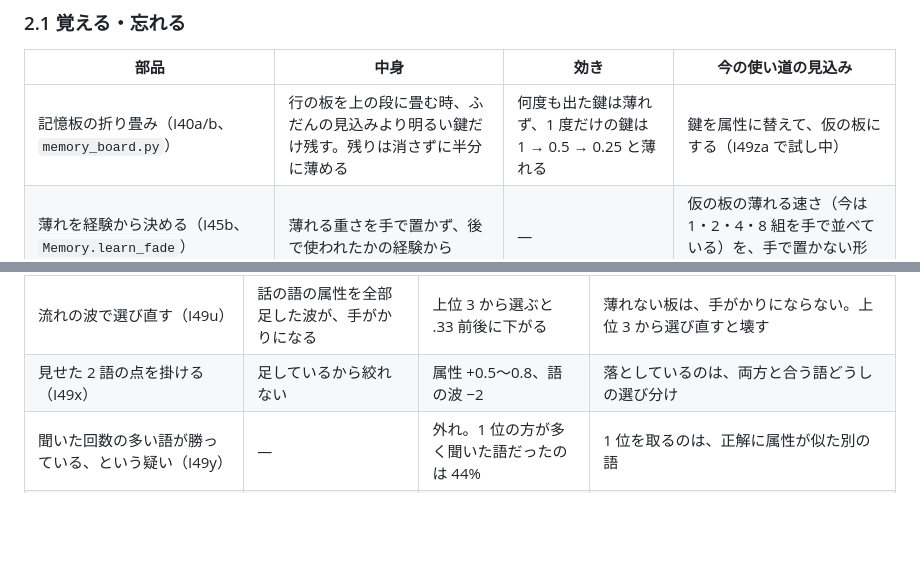
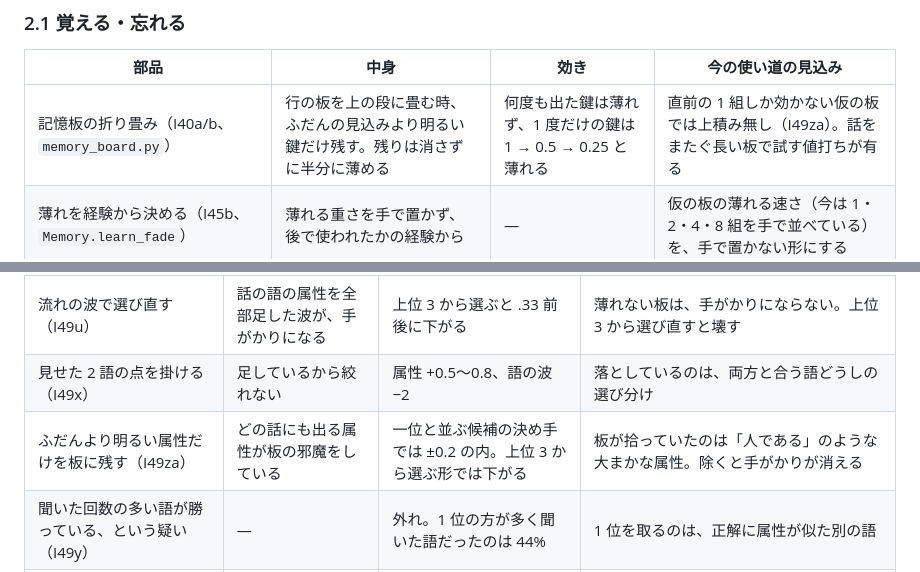
Before and after one commit to devaf09/Project_Kotoyui, a Markdown page: docs/experiments_index.md, 2 parts joined by grey strips. Rendered like a GitHub page; blank space fills up the shorter version.

```diff
--- a/docs/experiments_index.md
+++ b/docs/experiments_index.md
@@ -27,7 +27,7 @@
 
 | 部品 | 中身 | 効き | 今の使い道の見込み |
 |---|---|---|---|
-| 記憶板の折り畳み（I40a/b、`memory_board.py`） | 行の板を上の段に畳む時、ふだんの見込みより明るい鍵だけ残す。残りは消さずに半分に薄める | 何度も出た鍵は薄れず、1 度だけの鍵は 1 → 0.5 → 0.25 と薄れる | 鍵を属性に替えて、仮の板にする（I49za で試し中） |
+| 記憶板の折り畳み（I40a/b、`memory_board.py`） | 行の板を上の段に畳む時、ふだんの見込みより明るい鍵だけ残す。残りは消さずに半分に薄める | 何度も出た鍵は薄れず、1 度だけの鍵は 1 → 0.5 → 0.25 と薄れる | 直前の 1 組しか効かない仮の板では上積み無し（I49za）。話をまたぐ長い板で試す値打ちが有る |
 | 薄れを経験から決める（I45b、`Memory.learn_fade`） | 薄れる重さを手で置かず、後で使われたかの経験から | — | 仮の板の薄れる速さ（今は 1・2・4・8 組を手で並べている）を、手で置かない形にする |
 | 大事さを経験から学ぶ（I41、`ImportanceLearner`） | 後で「覚えてる？」と聞かれた行を大事、聞かれなかった行をふつう、として数える | — | 仮の板の「重要な属性」の決め方 |
 | 関係の表の薄れ（I49e、`Relation(half=1024)`） | 数えを、触らない間だけ薄める | 表 .432 / .453 | 今の比べ相手 |
@@ -78,6 +78,7 @@
 | たまたまの分を引く・話題の帯を除く・長さの割り方（I49m） | 属性の偏りを直せる | どれも上積み無し | — |
 | 流れの波で選び直す（I49u） | 話の語の属性を全部足した波が、手がかりになる | 上位 3 から選ぶと .33 前後に下がる | 薄れない板は、手がかりにならない。上位 3 から選び直すと壊す |
 | 見せた 2 語の点を掛ける（I49x） | 足しているから絞れない | 属性 +0.5〜0.8、語の波 −2 | 落としているのは、両方と合う語どうしの選び分け |
+| ふだんより明るい属性だけを板に残す（I49za） | どの話にも出る属性が板の邪魔をしている | 一位と並ぶ候補の決め手では ±0.2 の内。上位 3 から選ぶ形では下がる | 板が拾っていたのは「人である」のような大まかな属性。除くと手がかりが消える |
 | 聞いた回数の多い語が勝っている、という疑い（I49y） | — | 外れ。1 位の方が多く聞いた語だったのは 44% | 1 位を取るのは、正解に属性が似た別の語 |
 | 局所の穴埋めの工夫（I48、多数） | 助詞・語尾の当たりを上げる | どの工夫も ±.014 の中 | 述語から口を開く格の枠が要る（`i48_working_parts.md` 2 節） |
 | 位置をぼかす畳み込み（I48ab） | 位置が 1 つずれても近い波 | 白い拡散に負けた | ぼんやり覚える使い方では未試験 |
```
Also changed, not shown: docs/i49_inner_vessel.md (+26 -0 lines), docs/images/i49za_fold.png (added), 1 other file.
